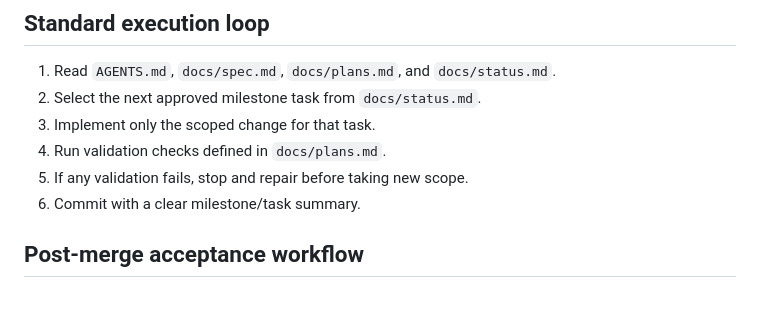
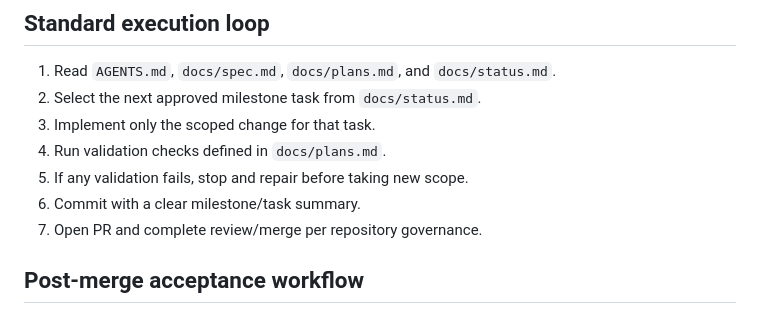
Before and after one commit to tabcheng/ai-hk-invest-system, a Markdown page: docs/implement.md, the part around the change. GitHub-like rendering.

Commit message:
docs(step-51): clarify PR/merge step in execution loop

```diff
--- a/docs/implement.md
+++ b/docs/implement.md
@@ -19,6 +19,7 @@ Provide a consistent execution workflow for long-horizon Codex contributions.
 4. Run validation checks defined in `docs/plans.md`.
 5. If any validation fails, stop and repair before taking new scope.
 6. Commit with a clear milestone/task summary.
+7. Open PR and complete review/merge per repository governance.
 
 ## Post-merge acceptance workflow
 1. After merge, execute dual acceptance checks and record outcomes:
```
